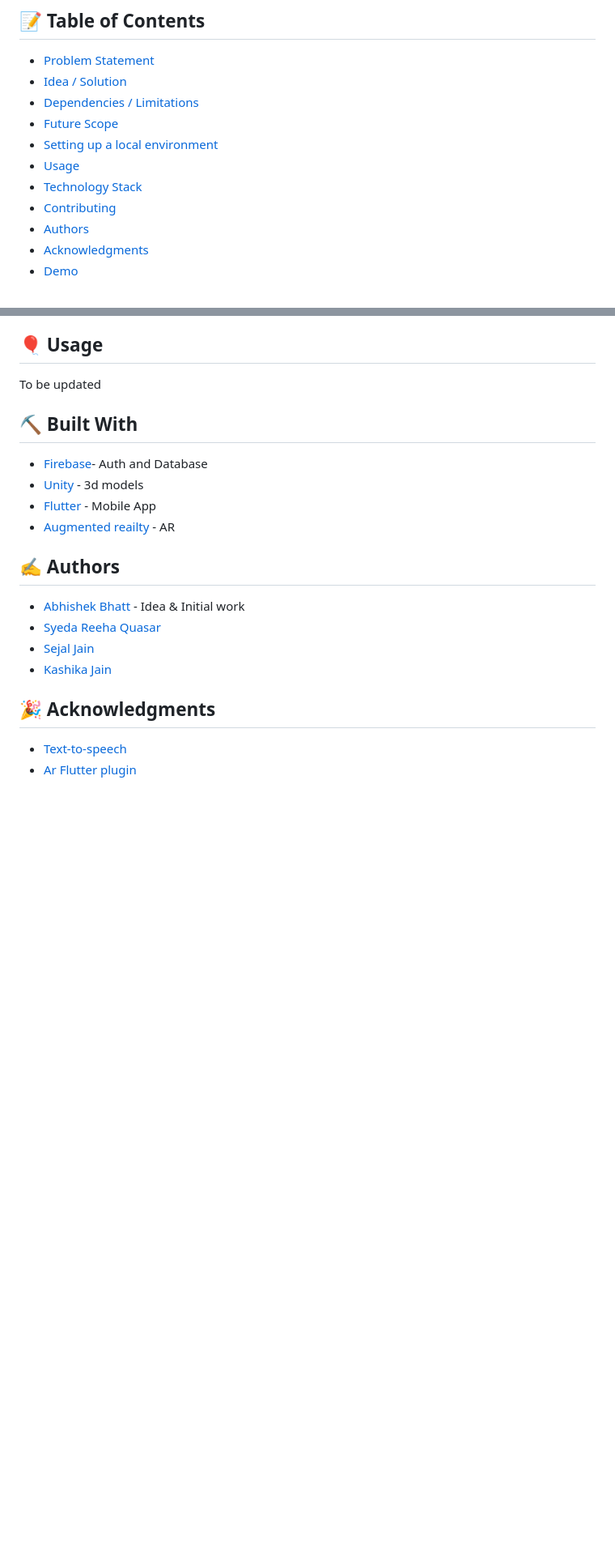
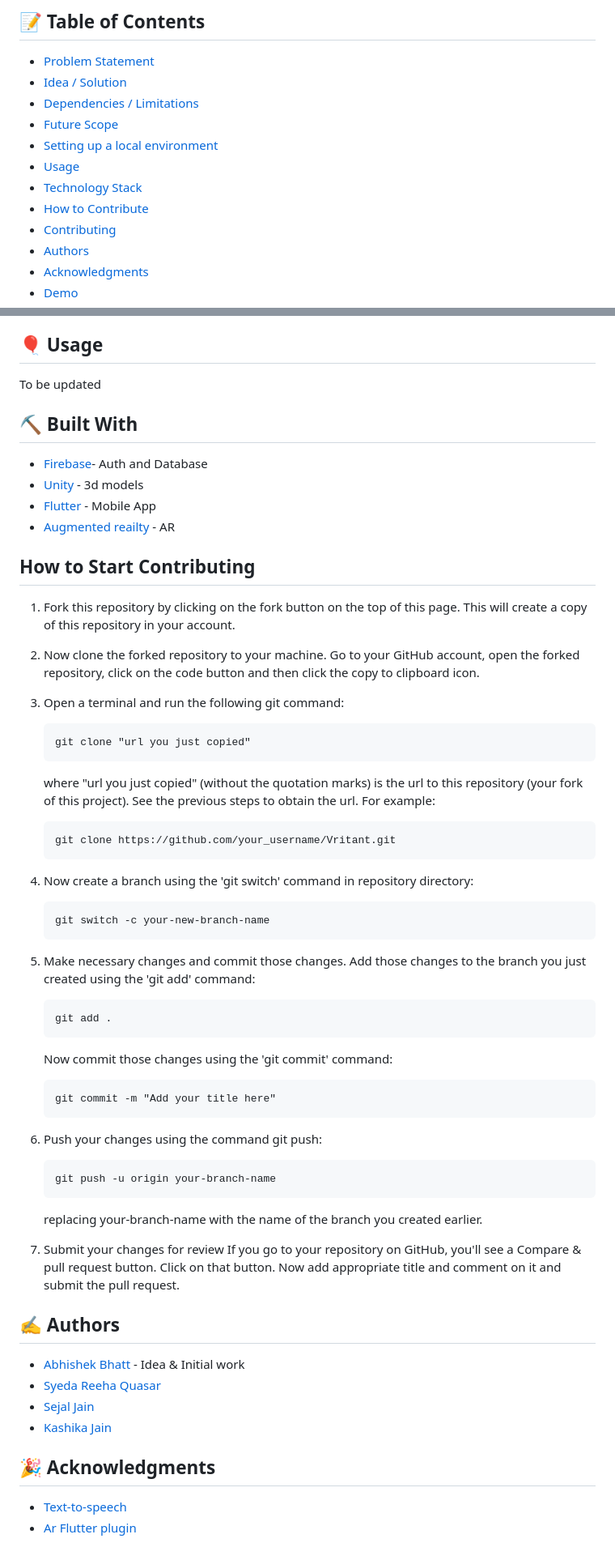
Before and after one commit to bhattabhi013/Vritant, a Markdown page: README.md, 2 parts joined by grey strips. Shown: that part at 81% size. Rendered like a GitHub page; blank space fills up the shorter version.

Commit message:
Update README.md
how to contribute section added.

````diff
--- a/README.md
+++ b/README.md
@@ -27,6 +27,7 @@
 - [Setting up a local environment](#getting_started)
 - [Usage](#usage)
 - [Technology Stack](#tech_stack)
+- [How to Contribute](#how_contribute)
 - [Contributing](../CONTRIBUTING.md)
 - [Authors](#authors)
 - [Acknowledgments](#acknowledgments)
@@ -84,6 +85,40 @@ To be updated
 - [Flutter](https://flutter.dev/) - Mobile App
 - [Augmented reailty](https://pub.dev/packages/ar_flutter_plugin) - AR
 
+## How to Start Contributing <a name = "how_contribute"></a>
+1. Fork this repository by clicking on the fork button on the top of this page. This will create a copy of this repository in your account.
+2. Now clone the forked repository to your machine. Go to your GitHub account, open the forked repository, click on the code button and then click the copy to clipboard icon.
+3. Open a terminal and run the following git command:
+      ```
+      git clone "url you just copied"
+      ```
+   where "url you just copied" (without the quotation marks) is the url to this repository (your fork of this project). See the previous steps to obtain the url.
+   For example:
+      ```
+      git clone https://github.com/your_username/Vritant.git
+      ```
+4. Now create a branch using the 'git switch' command in repository directory:
+      ```
+      git switch -c your-new-branch-name
+      ```
+5. Make necessary changes and commit those changes. Add those changes to the branch you just created using the 'git add' command:
+      ```
+      git add .
+      ```
+    Now commit those changes using the 'git commit' command:
+      ```
+      git commit -m "Add your title here"
+      ```
+6. Push your changes using the command git push:
+      ```
+      git push -u origin your-branch-name
+      ```
+      replacing your-branch-name with the name of the branch you created earlier.
+
+7. Submit your changes for review
+    If you go to your repository on GitHub, you'll see a Compare & pull request button. Click on that button. Now add appropriate title and comment on it and submit
+    the pull request.
+
 ## ✍️ Authors <a name = "authors"></a>
 - [Abhishek Bhatt](https://github.com/bhattabhi013) - Idea & Initial work
 - [Syeda Reeha Quasar](https://github.com/syedareehaquasar)
````
